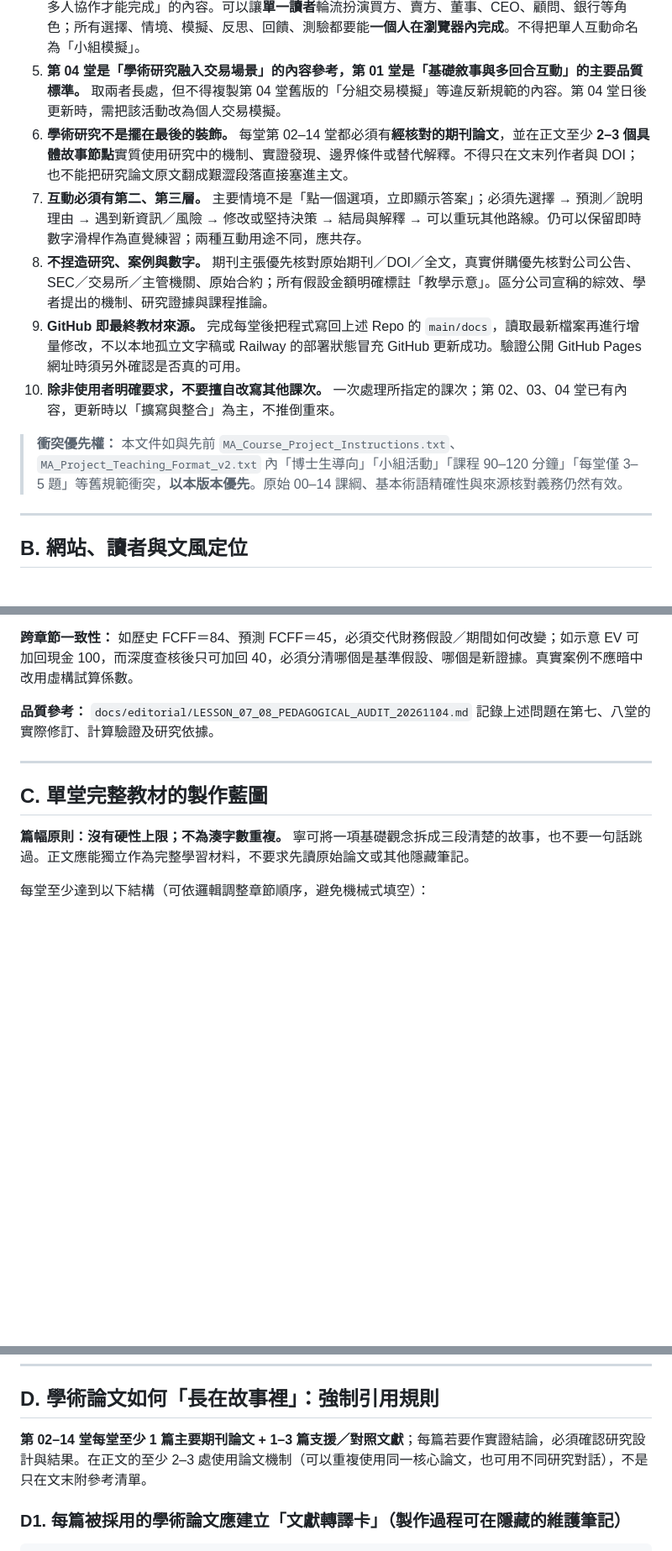
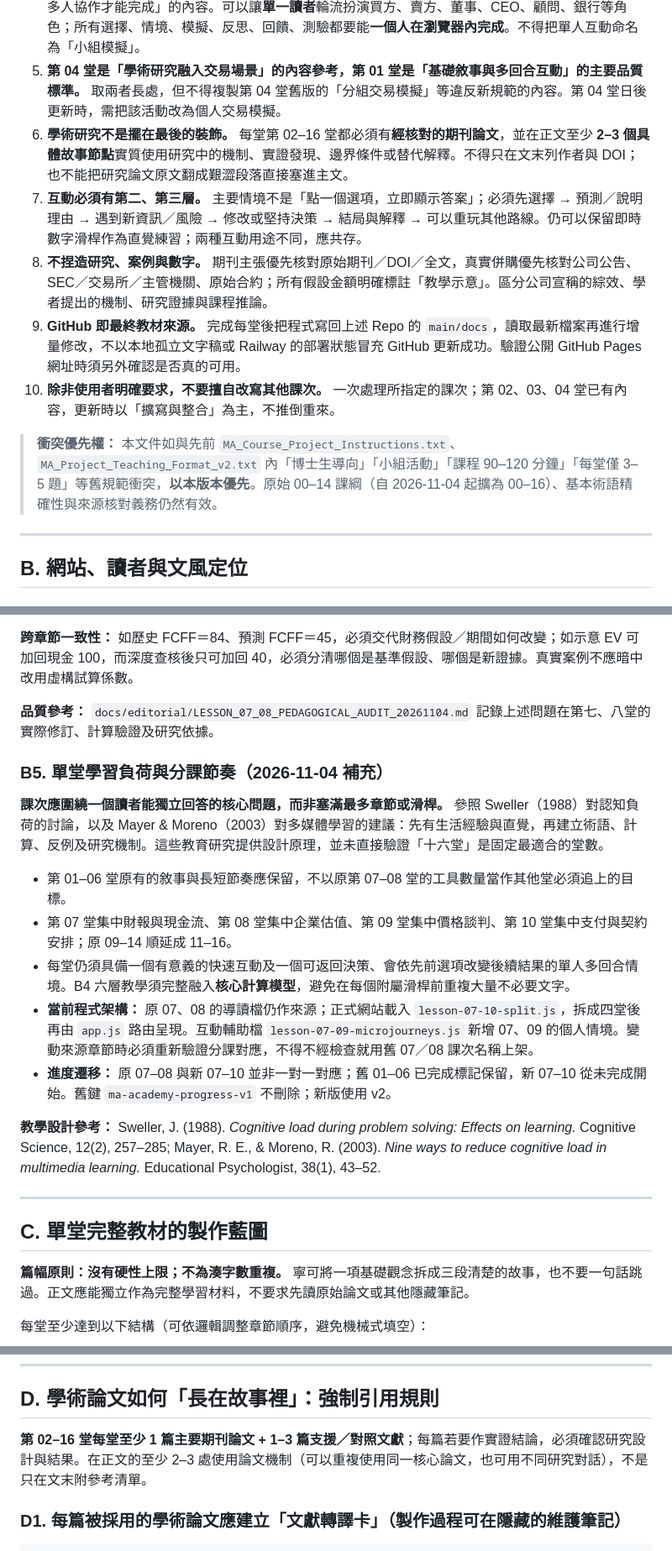
Before and after one commit to oliver0923-hub/group-signup, a Markdown page: docs/MA_Academy_Authoring_Standard_v3.md, 3 parts joined by grey strips. Shown at 84% size. Rendered like a GitHub page; blank space fills up the shorter version.

```diff
--- a/docs/MA_Academy_Authoring_Standard_v3.md
+++ b/docs/MA_Academy_Authoring_Standard_v3.md
@@ -14,13 +14,13 @@
 3. **所有人都能獨立閱讀。** 不預設讀者具備商管、會計、金融、法律或研究方法背景；也不預設讀者是博士生或特定學校的學生。可保留進階知識，但只能由已解釋的基礎觀念逐層推進。
 4. **完全禁止小組／分組活動。** 不設計「每組幾人」「小組討論」「組別分配」「同學互評」「團隊競賽」「需多人協作才能完成」的內容。可以讓**單一讀者**輪流扮演買方、賣方、董事、CEO、顧問、銀行等角色；所有選擇、情境、模擬、反思、回饋、測驗都要能**一個人在瀏覽器內完成**。不得把單人互動命名為「小組模擬」。
 5. **第 04 堂是「學術研究融入交易場景」的內容參考，第 01 堂是「基礎敘事與多回合互動」的主要品質標準。** 取兩者長處，但不得複製第 04 堂舊版的「分組交易模擬」等違反新規範的內容。第 04 堂日後更新時，需把該活動改為個人交易模擬。
-6. **學術研究不是擺在最後的裝飾。** 每堂第 02–14 堂都必須有**經核對的期刊論文**，並在正文至少 **2–3 個具體故事節點**實質使用研究中的機制、實證發現、邊界條件或替代解釋。不得只在文末列作者與 DOI；也不能把研究論文原文翻成艱澀段落直接塞進主文。
+6. **學術研究不是擺在最後的裝飾。** 每堂第 02–16 堂都必須有**經核對的期刊論文**，並在正文至少 **2–3 個具體故事節點**實質使用研究中的機制、實證發現、邊界條件或替代解釋。不得只在文末列作者與 DOI；也不能把研究論文原文翻成艱澀段落直接塞進主文。
 7. **互動必須有第二、第三層。** 主要情境不是「點一個選項，立即顯示答案」；必須先選擇 → 預測／說明理由 → 遇到新資訊／風險 → 修改或堅持決策 → 結局與解釋 → 可以重玩其他路線。仍可以保留即時數字滑桿作為直覺練習；兩種互動用途不同，應共存。
 8. **不捏造研究、案例與數字。** 期刊主張優先核對原始期刊／DOI／全文，真實併購優先核對公司公告、SEC／交易所／主管機關、原始合約；所有假設金額明確標註「教學示意」。區分公司宣稱的綜效、學者提出的機制、研究證據與課程推論。
 9. **GitHub 即最終教材來源。** 完成每堂後把程式寫回上述 Repo 的 `main/docs`，讀取最新檔案再進行增量修改，不以本地孤立文字稿或 Railway 的部署狀態冒充 GitHub 更新成功。驗證公開 GitHub Pages 網址時須另外確認是否真的可用。
 10. **除非使用者明確要求，不要擅自改寫其他課次。** 一次處理所指定的課次；第 02、03、04 堂已有內容，更新時以「擴寫與整合」為主，不推倒重來。
 
-> **衝突優先權：** 本文件如與先前 `MA_Course_Project_Instructions.txt`、`MA_Project_Teaching_Format_v2.txt` 內「博士生導向」「小組活動」「課程 90–120 分鐘」「每堂僅 3–5 題」等舊規範衝突，**以本版本優先**。原始 00–14 課綱、基本術語精確性與來源核對義務仍然有效。
+> **衝突優先權：** 本文件如與先前 `MA_Course_Project_Instructions.txt`、`MA_Project_Teaching_Format_v2.txt` 內「博士生導向」「小組活動」「課程 90–120 分鐘」「每堂僅 3–5 題」等舊規範衝突，**以本版本優先**。原始 00–14 課綱（自 2026-11-04 起擴為 00–16）、基本術語精確性與來源核對義務仍然有效。
 
 ---
 
@@ -78,6 +78,18 @@
 
 **品質參考：** `docs/editorial/LESSON_07_08_PEDAGOGICAL_AUDIT_20261104.md` 記錄上述問題在第七、八堂的實際修訂、計算驗證及研究依據。
 
+### B5. 單堂學習負荷與分課節奏（2026-11-04 補充）
+
+**課次應圍繞一個讀者能獨立回答的核心問題，而非塞滿最多章節或滑桿。** 參照 Sweller（1988）對認知負荷的討論，以及 Mayer & Moreno（2003）對多媒體學習的建議：先有生活經驗與直覺，再建立術語、計算、反例及研究機制。這些教育研究提供設計原理，並未直接驗證「十六堂」是固定最適合的堂數。
+
+- 第 01–06 堂原有的敘事與長短節奏應保留，不以原第 07–08 堂的工具數量當作其他堂必須追上的目標。
+- 第 07 堂集中財報與現金流、第 08 堂集中企業估值、第 09 堂集中價格談判、第 10 堂集中支付與契約安排；原 09–14 順延成 11–16。
+- 每堂仍須具備一個有意義的快速互動及一個可返回決策、會依先前選項改變後續結果的單人多回合情境。B4 六層教學須完整融入**核心計算模型**，避免在每個附屬滑桿前重複大量不必要文字。
+- **當前程式架構：** 原 07、08 的導讀檔仍作來源；正式網站載入 `lesson-07-10-split.js`，拆成四堂後再由 `app.js` 路由呈現。互動輔助檔 `lesson-07-09-microjourneys.js` 新增 07、09 的個人情境。變動來源章節時必須重新驗證分課對應，不得不經檢查就用舊 07／08 課次名稱上架。
+- **進度遷移：** 原 07–08 與新 07–10 並非一對一對應；舊 01–06 已完成標記保留，新 07–10 從未完成開始。舊鍵 `ma-academy-progress-v1` 不刪除；新版使用 v2。
+
+**教學設計參考：** Sweller, J. (1988). *Cognitive load during problem solving: Effects on learning.* Cognitive Science, 12(2), 257–285; Mayer, R. E., & Moreno, R. (2003). *Nine ways to reduce cognitive load in multimedia learning.* Educational Psychologist, 38(1), 43–52.
+
 ---
 
 ## C. 單堂完整教材的製作藍圖
@@ -117,7 +129,7 @@
 
 ## D. 學術論文如何「長在故事裡」：強制引用規則
 
-**第 02–14 堂每堂至少 1 篇主要期刊論文 + 1–3 篇支援／對照文獻**；每篇若要作實證結論，必須確認研究設計與結果。在正文的至少 2–3 處使用論文機制（可以重複使用同一核心論文，也可用不同研究對話），不是只在文末附參考清單。
+**第 02–16 堂每堂至少 1 篇主要期刊論文 + 1–3 篇支援／對照文獻**；每篇若要作實證結論，必須確認研究設計與結果。在正文的至少 2–3 處使用論文機制（可以重複使用同一核心論文，也可用不同研究對話），不是只在文末附參考清單。
 
 ### D1. 每篇被採用的學術論文應建立「文獻轉譯卡」（製作過程可在隱藏的維護筆記）
 
```
Also changed, not shown: other parts of docs/MA_Academy_Authoring_Standard_v3.md (+42 -30 lines).
